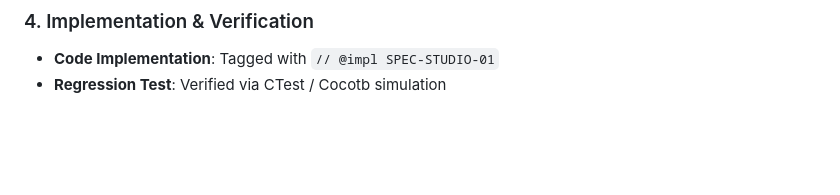
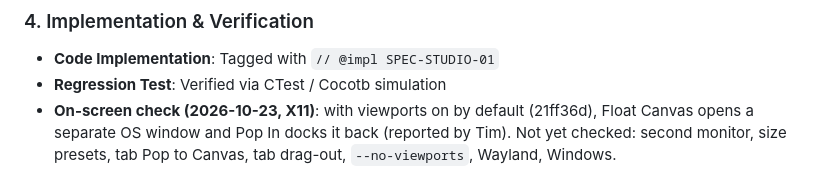
Before and after one commit to tcmichals/AbstractX, a Markdown page: engineering_log.md, the part around the change. Rendered like a GitHub page; blank space fills up the shorter version.

```diff
--- a/engineering_log.md
+++ b/engineering_log.md
@@ -2065,3 +2065,4 @@ Each was found on the board, mostly by reading E906 SRAM over `devmem` (`g_e906_
 ### 4. Implementation & Verification
 * **Code Implementation**: Tagged with `// @impl SPEC-STUDIO-01`
 * **Regression Test**: Verified via CTest / Cocotb simulation
+* **On-screen check (2026-10-23, X11)**: with viewports on by default (21ff36d), Float Canvas opens a separate OS window and Pop In docks it back (reported by Tim). Not yet checked: second monitor, size presets, tab Pop to Canvas, tab drag-out, `--no-viewports`, Wayland, Windows.
```
Also changed, not shown: docs/prompts/CLAUDE_STUDIO_VIEWPORTS.md (+2 -1 lines).
